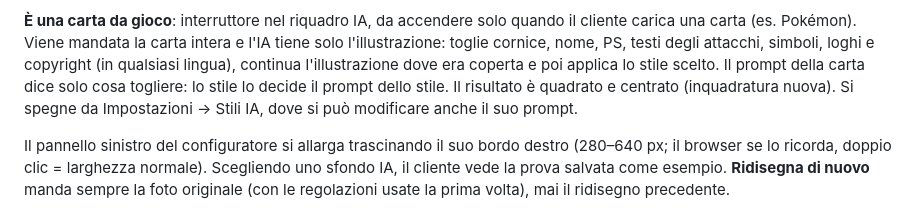
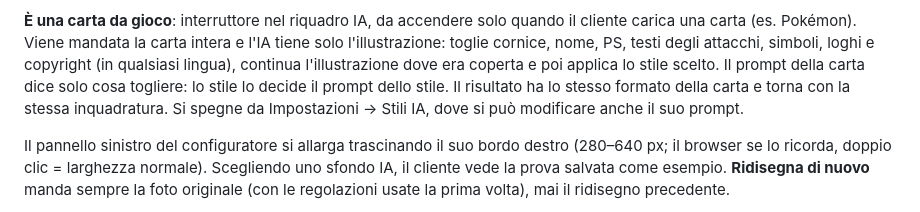
Before and after one commit to tarabaz/FRANCY-LAMP-PERSONALIZED, a Markdown page: README.md, the part around the change. Rendered like a GitHub page.

Commit message:
README: la carta non è più quadrata
Co-Authored-By: Claude Opus 5.5 <noreply@anthropic.com>
Claude-Session: https://claude.ai/code/session_01Kf6izdb646qS2ZsrBMFHro

```diff
--- a/README.md
+++ b/README.md
@@ -241,8 +241,8 @@ stessa inquadratura, quindi si può ancora spostare e zoomare.
 **È una carta da gioco**: interruttore nel riquadro IA, da accendere solo quando il cliente carica una carta (es.
 Pokémon). Viene mandata la carta intera e l'IA tiene solo l'illustrazione: toglie cornice, nome, PS, testi degli
 attacchi, simboli, loghi e copyright (in qualsiasi lingua), continua l'illustrazione dove era coperta e poi
-applica lo stile scelto. Il prompt della carta dice solo cosa togliere: lo stile lo decide il prompt dello stile. Il risultato è quadrato
-e centrato (inquadratura nuova). Si spegne da Impostazioni → Stili IA, dove si può modificare anche il suo prompt.
+applica lo stile scelto. Il prompt della carta dice solo cosa togliere: lo stile lo decide il prompt dello stile. Il risultato ha lo
+stesso formato della carta e torna con la stessa inquadratura. Si spegne da Impostazioni → Stili IA, dove si può modificare anche il suo prompt.
 
 Il pannello sinistro del configuratore si allarga trascinando il suo bordo destro (280–640 px; il browser se lo
 ricorda, doppio clic = larghezza normale). Scegliendo uno sfondo IA, il cliente vede la prova salvata come esempio.
```
